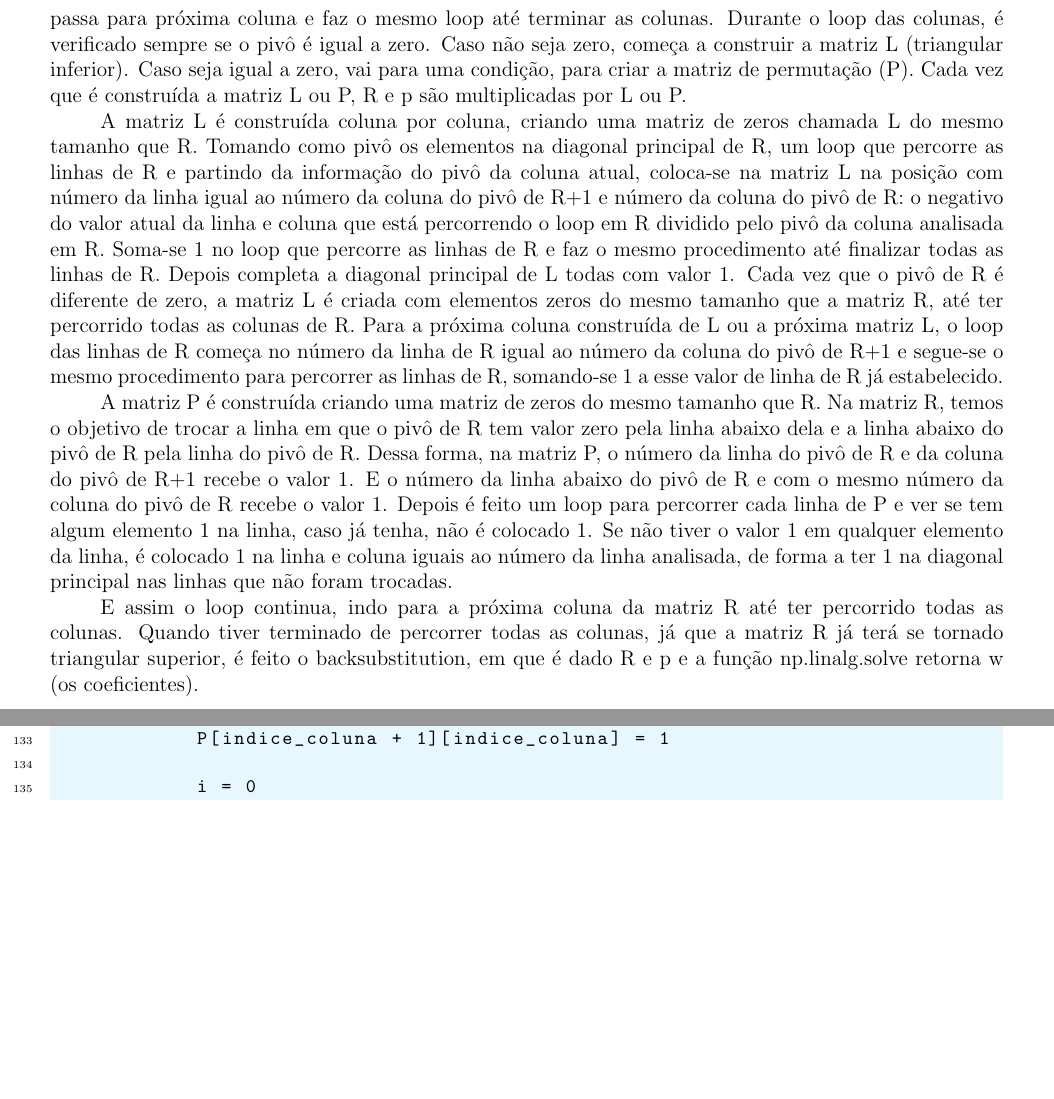
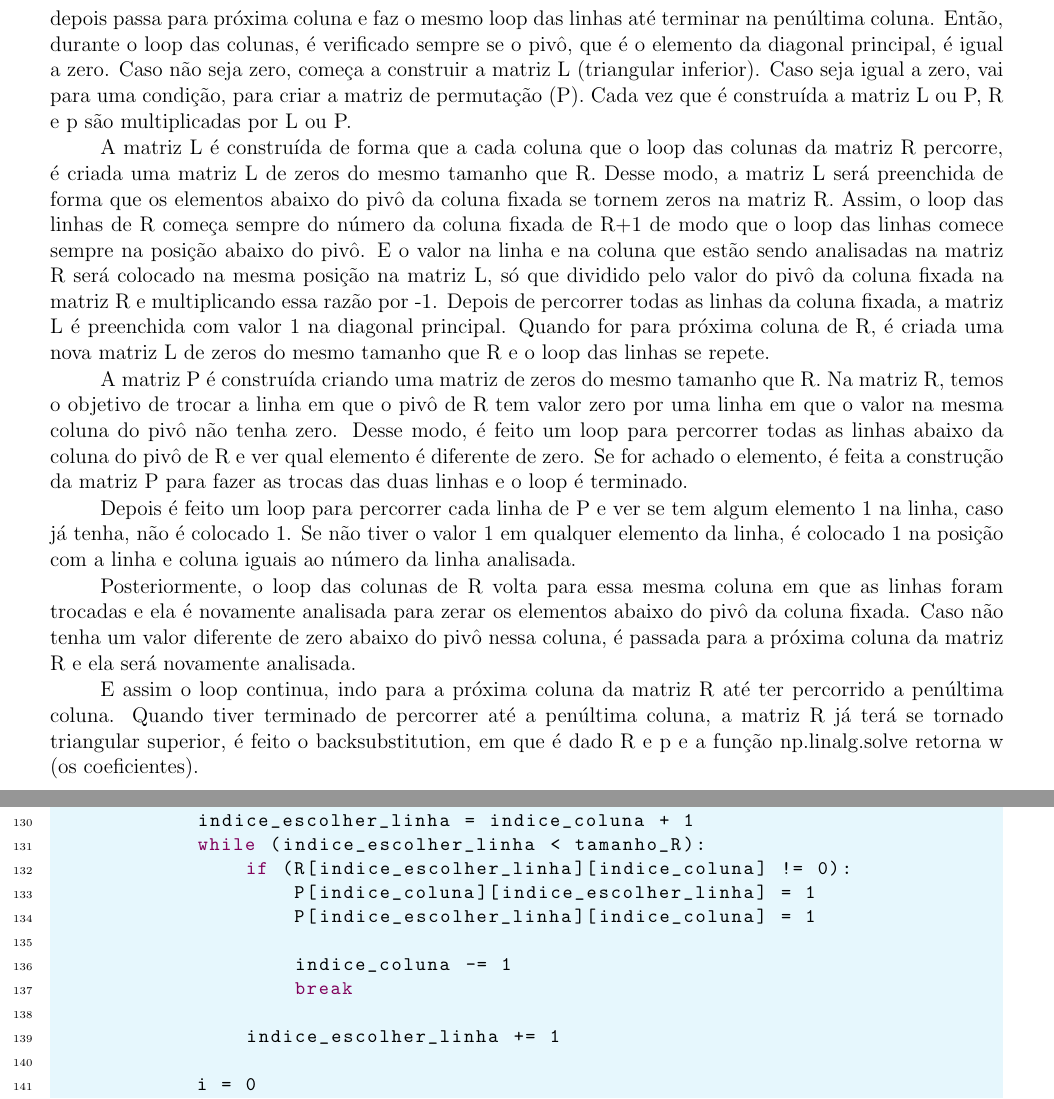
Before and after one commit to karenarcoverde/alglin2, a LaTeX document (main.tex): two parts of pages 5 and 9 of 24, joined at a grey line, cut so that both start at the same text, the shorter picture padded with empty space. Compiled offline with pdfLaTeX.

Commit message:
Add files via upload

```diff
--- a/main.tex
+++ b/main.tex
@@ -160,13 +160,17 @@ $y= a\cdot x_{1} +b\cdot x_{2}+c\cdot x_{3}$ sem o termo independente. Com o ter
 
    Por fim, para encontrar R, é feita a transposta de x multiplicada por x, formando uma matriz R [3x3] sem o termo independente e [4x4] com o termo independente. Também para encontrar p, é feita a transposta de x multiplicada por y, formando uma matriz [3x1] sem o termo independente e [4x1] com o termo independente. Essa função retornará dois R e p diferentes, sem o termo independente e com o termo independente, que poderá ser utilizada posteriormente para as outras funções.
 \subsubsection{PLU}
-A função \textbf{PLU} tem como objetivo transformar R em uma matriz triangular superior. Primeiro é feito um loop para percorrer cada coluna da matriz R, depois um loop dentro desse para percorrer as linhas de R. Sendo assim, ele fixa uma coluna em R e percorre todas as linhas de R nessa mesma coluna, depois passa para próxima coluna e faz o mesmo loop até terminar as colunas. Durante o loop das colunas, é verificado sempre se o pivô é igual a zero. Caso não seja zero, começa a construir a matriz L (triangular inferior). Caso seja igual a zero, vai para uma condição, para criar a matriz de permutação (P). Cada vez que é construída a matriz L ou P, R e p são multiplicadas por L ou P.
+A função \textbf{PLU} tem como objetivo transformar R em uma matriz triangular superior. Primeiro é feito um loop para percorrer cada coluna da matriz R, depois um loop dentro desse para percorrer as linhas de R. Sendo assim, ele fixa uma coluna em R e percorre todas as linhas de R nessa mesma coluna, depois passa para próxima coluna e faz o mesmo loop das linhas até terminar na penúltima coluna. Então, durante o loop das colunas, é verificado sempre se o pivô, que é o elemento da diagonal principal, é igual a zero. Caso não seja zero, começa a construir a matriz L (triangular inferior). Caso seja igual a zero, vai para uma condição, para criar a matriz de permutação (P). Cada vez que é construída a matriz L ou P, R e p são multiplicadas por L ou P.
 
-A matriz L é construída coluna por coluna, criando uma matriz de zeros chamada L do mesmo tamanho que R. Tomando como pivô os elementos na diagonal principal de R, um loop que percorre as linhas de R e partindo da informação do pivô da coluna atual, coloca-se na matriz L na posição com número da linha igual ao número da coluna do pivô de R+1 e número da coluna do pivô de R: o negativo do valor atual da linha e coluna que está percorrendo o loop em R dividido pelo pivô da coluna analisada em R. Soma-se 1 no loop que percorre as linhas de R e faz o mesmo procedimento até finalizar todas as linhas de R. Depois completa a diagonal principal de L todas com valor 1. Cada vez que o pivô de R é diferente de zero, a matriz L é criada com elementos zeros do mesmo tamanho que a matriz R, até ter percorrido todas as colunas de R. Para a próxima coluna construída de L ou a próxima matriz L, o loop das linhas de R começa no número da linha de R igual ao número da coluna do pivô de R+1 e segue-se o mesmo procedimento para percorrer as linhas de R, somando-se 1 a esse valor de linha de R já estabelecido.
+A matriz L é construída de forma que a cada coluna que o loop das colunas da matriz R percorre, é criada uma matriz L de zeros do mesmo tamanho que R. Desse modo, a matriz L será preenchida de forma que os elementos abaixo do pivô da coluna fixada se tornem zeros na matriz R. Assim, o loop das linhas de R começa sempre do número da coluna fixada de R+1 de modo que o loop das linhas comece sempre na posição abaixo do pivô. E o valor na linha e na coluna que estão sendo analisadas na matriz R será colocado na mesma posição na matriz L, só que dividido pelo valor do pivô da coluna fixada na matriz R e multiplicando essa razão por -1. Depois de percorrer todas as linhas da coluna fixada, a matriz L é preenchida com valor 1 na diagonal principal. Quando for para próxima coluna de R, é criada uma nova matriz L de zeros do mesmo tamanho que R e o loop das linhas se repete.
 
-A matriz P é construída criando uma matriz de zeros do mesmo tamanho que R. Na matriz R, temos o objetivo de trocar a linha em que o pivô de R tem valor zero pela linha abaixo dela e a linha abaixo do pivô de R pela linha do pivô de R. Dessa forma, na matriz P, o número da linha do pivô de R e da coluna do pivô de R+1 recebe o valor 1. E o número da linha abaixo do pivô de R e com o mesmo número da coluna do pivô de R recebe o valor 1. Depois é feito um loop para percorrer cada linha de P e ver se tem algum elemento 1 na linha, caso já tenha, não é colocado 1. Se não tiver o valor 1 em qualquer elemento da linha, é colocado 1 na linha e coluna iguais ao número da linha analisada, de forma a ter 1 na diagonal principal nas linhas que não foram trocadas.
+A matriz P é construída criando uma matriz de zeros do mesmo tamanho que R. Na matriz R, temos o objetivo de trocar a linha em que o pivô de R tem valor zero por uma linha em que o valor na mesma coluna do pivô não tenha zero. Desse modo, é feito um loop para percorrer todas as linhas abaixo da coluna do pivô de R e ver qual elemento é diferente de zero. Se for achado o elemento, é feita a construção da matriz P para fazer as trocas das duas linhas e o loop é terminado.
 
-E assim o loop continua, indo para a próxima coluna da matriz R até ter percorrido todas as colunas. Quando tiver terminado de percorrer todas as colunas, já que a matriz R já terá se tornado triangular superior, é feito o backsubstitution, em que é dado R e p e a função np.linalg.solve retorna w (os coeficientes).
+Depois é feito um loop para percorrer cada linha de P e ver se tem algum elemento 1 na linha, caso já tenha, não é colocado 1. Se não tiver o valor 1 em qualquer elemento da linha, é colocado 1 na posição com a linha e coluna iguais ao número da linha analisada.
+
+Posteriormente, o loop das colunas de R volta para essa mesma coluna em que as linhas foram trocadas e ela é novamente analisada para zerar os elementos abaixo do pivô da coluna fixada. Caso não tenha um valor diferente de zero abaixo do pivô nessa coluna, é passada para a próxima coluna da matriz R e ela será novamente analisada.
+
+E assim o loop continua, indo para a próxima coluna da matriz R até ter percorrido a penúltima coluna. Quando tiver terminado de percorrer até a penúltima coluna, a matriz R já terá se tornado triangular superior, é feito o backsubstitution, em que é dado R e p e a função np.linalg.solve retorna w (os coeficientes).
 
 \subsubsection{decomposicao\_espectral}
    A função \textbf{decomposicao\_espectral} calcula os autovalores e autovetores de R. Posteriormente, retorna uma matriz diagonal de autovalores de R ($\Lambda$) e uma matriz de autovetores de R (matriz V). No menu principal, quando selecionada a opção Questão 2, essa parte chamará a função decomposicao\_espectral duas vezes, uma para calcular as matrizes sem o termo independente e outra com o termo independente. Essa parte usará essas matrizes encontradas e imprimirá R, V, $\Lambda$ e a transposta de V ($V^T$) com e sem o termo independente.
@@ -320,8 +322,16 @@ def PLU(R,p):
         #se o pivo for zero, necessario multiplicar por uma matriz P de permutacao
         if (R[indice_coluna][indice_coluna] == 0):
             P = np.zeros((tamanho_R, tamanho_R))
-            P[indice_coluna][indice_coluna + 1] = 1
-            P[indice_coluna + 1][indice_coluna] = 1
+            indice_escolher_linha = indice_coluna + 1
+            while (indice_escolher_linha < tamanho_R):
+                if (R[indice_escolher_linha][indice_coluna] != 0):
+                    P[indice_coluna][indice_escolher_linha] = 1
+                    P[indice_escolher_linha][indice_coluna] = 1
+
+                    indice_coluna -= 1
+                    break
+
+                indice_escolher_linha += 1
 
             i = 0
             j = 0
```
Also changed, not shown: main.tex (12 more changed lines).
